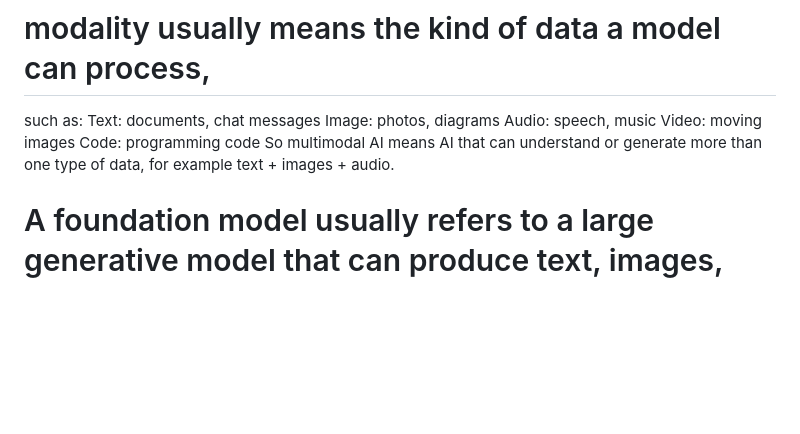
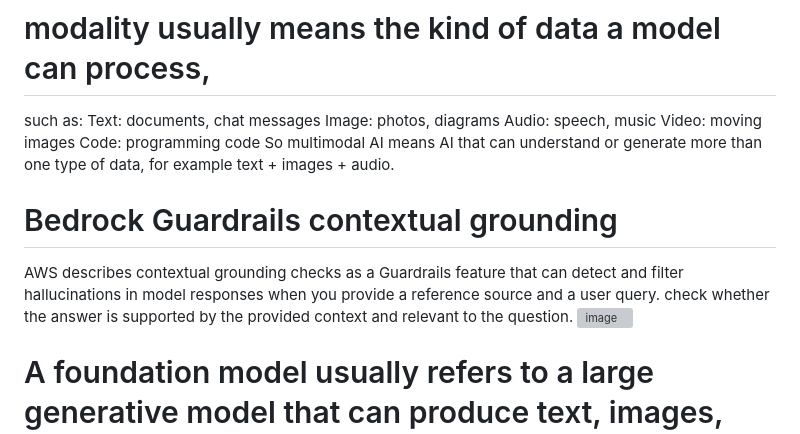
Before and after one commit to xiongye77/aws_sysops_tasks, a Markdown page: README.md, the part around one of its changes. Rendered like a GitHub page; blank space fills up the shorter version; grey boxes are pictures that could not be loaded.

```diff
--- a/README.md
+++ b/README.md
@@ -37,6 +37,12 @@ Video: moving images
 Code: programming code
 So multimodal AI means AI that can understand or generate more than one type of data, for example text + images + audio.
 
+# Bedrock Guardrails contextual grounding
+AWS describes contextual grounding checks as a Guardrails feature that can detect and filter hallucinations in model responses when you provide a reference source and a user query. check whether the answer is supported by the provided context and relevant to the question.
+<img width="1478" height="765" alt="image" src="https://github.com/user-attachments/assets/ad1e185b-d90f-44b8-b8a9-976f70b173de" />
+
+
+
 
 # A foundation model usually refers to a large generative model that can produce text, images, code, or other outputs, while an embedding model is used to convert text or data into numerical vectors for search, similarity matching, or RAG.
 <img width="925" height="692" alt="image" src="https://github.com/user-attachments/assets/679d8b44-f087-463f-a953-bde5f2656454" />
```
Also changed, not shown: other parts of README.md (+2 -0 lines).
